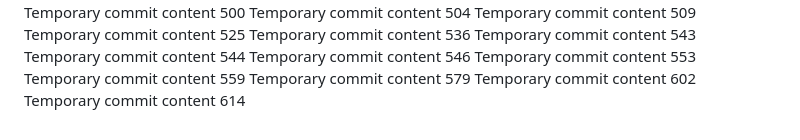
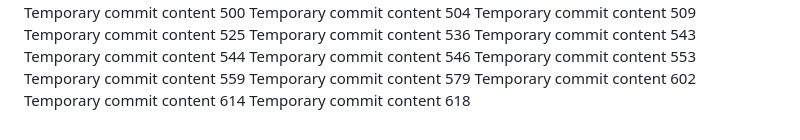
Before and after one commit to Antol8008/GIT, a Markdown page: report.md, the part around the change. Rendered like a GitHub page.

Commit message:
Updated project documentation

```diff
--- a/report.md
+++ b/report.md
@@ -155,3 +155,4 @@ Temporary commit content 559
 Temporary commit content 579
 Temporary commit content 602
 Temporary commit content 614
+Temporary commit content 618
```
